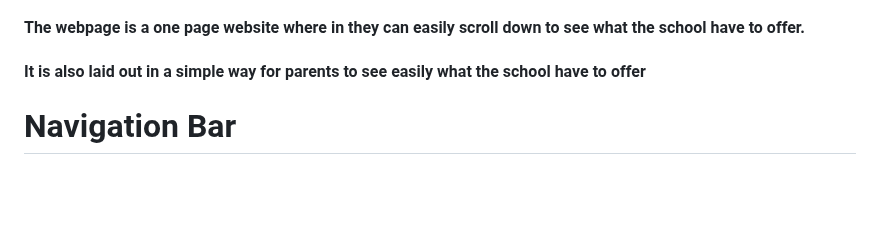
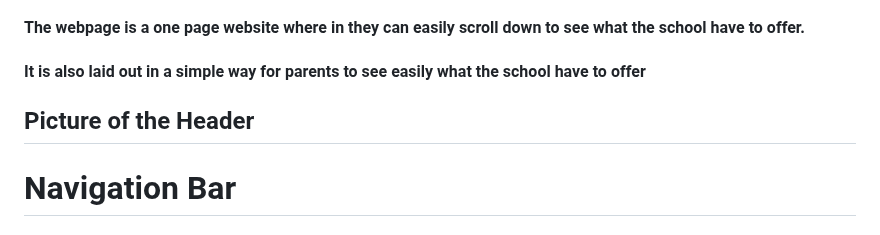
Before and after one commit to elena5875/projectschool, a Markdown page: README.md, the part around one of its changes. GitHub-like rendering; blank space fills up the shorter version.

```diff
--- a/README.md
+++ b/README.md
@@ -32,6 +32,11 @@
 #### The webpage is a one page website where in they can easily scroll down to see what the school have to offer.
 #### It is also laid out in a simple way for parents to see easily what the school have to offer
 
+
+##  Picture of the Header
+
+
+
 # Navigation Bar
 
 #### There is three navigation bar on the right side of the webpage wherein if you click will scroll down to the site they want to be.
```
Also changed, not shown: other parts of README.md (+27 -0 lines).
